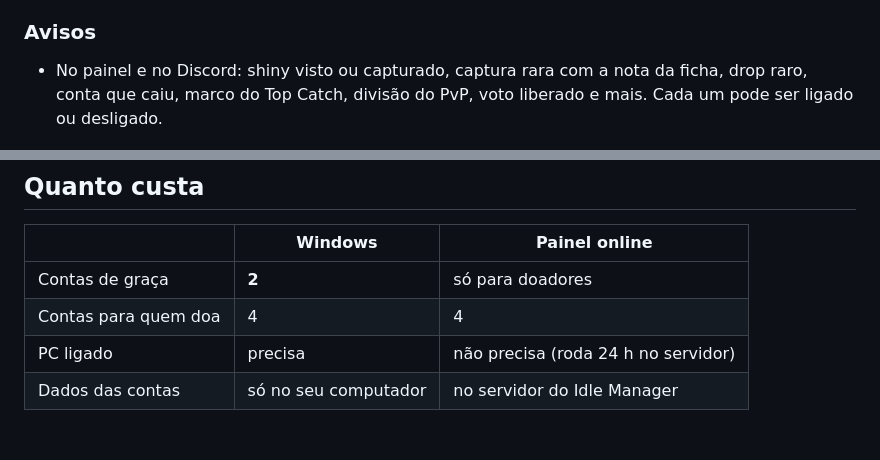
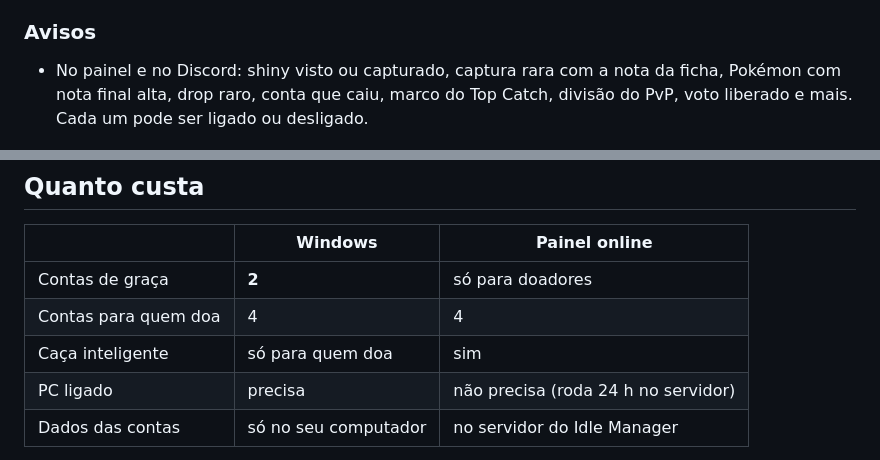
Before and after one commit to prado1506/pokeidle-idle-manager, a Markdown page: README.md, 2 parts joined by grey strips. GitHub-like rendering; blank space fills up the shorter version.

Commit message:
Prints da 2.1.20

```diff
--- a/README.md
+++ b/README.md
@@ -76,7 +76,7 @@
 - Vitórias, derrotas e partidas da semana, com aviso de subida e queda de divisão.
 
 ### Avisos
-- No painel e no Discord: shiny visto ou capturado, captura rara com a nota da ficha, drop raro, conta que caiu, marco do Top Catch, divisão do PvP, voto liberado e mais. Cada um pode ser ligado ou desligado.
+- No painel e no Discord: shiny visto ou capturado, captura rara com a nota da ficha, Pokémon com nota final alta, drop raro, conta que caiu, marco do Top Catch, divisão do PvP, voto liberado e mais. Cada um pode ser ligado ou desligado.
 
 <p align="center"><img src="screenshots/avisos.png" alt="Avisos" width="700"></p>
 
@@ -112,6 +112,7 @@ Prefere não instalar nada? Use o **[painel online](https://painel.idlemanager.c
 |---|---|---|
 | Contas de graça | **2** | só para doadores |
 | Contas para quem doa | 4 | 4 |
+| Caça inteligente | só para quem doa | sim |
 | PC ligado | precisa | não precisa (roda 24 h no servidor) |
 | Dados das contas | só no seu computador | no servidor do Idle Manager |
 
```
Also changed, not shown: screenshots/aviso-nota-alta.png (added), screenshots/caca-vip-windows.png (added), screenshots/inventario-tipos.png (added).
